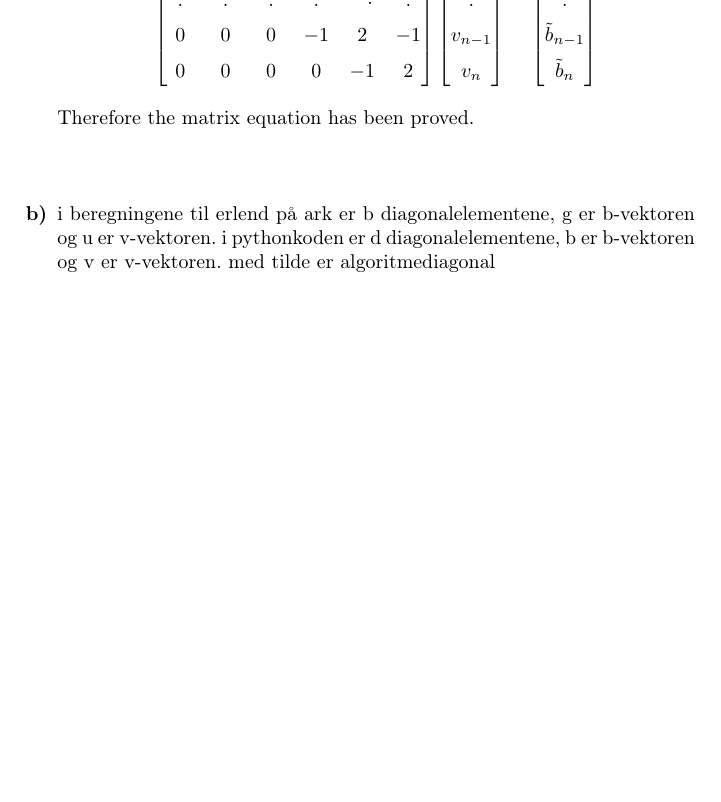
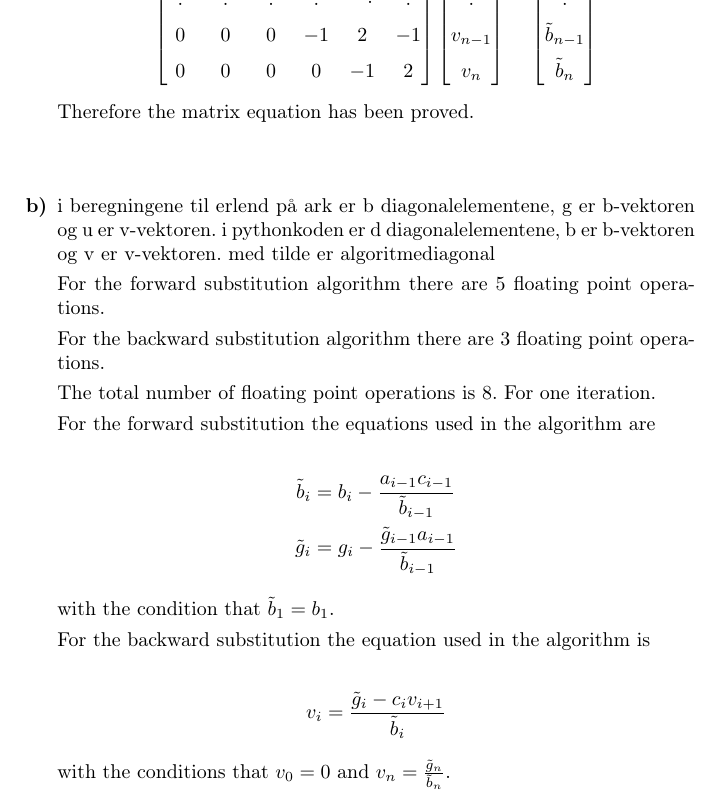
Before and after one commit to Erikbgram/Fys3150, a LaTeX document (Project 1/project1_uke35.tex): part of page 2 of 2 before the commit and part of page 2 of 3 after it, cut so that both start at the same text, the shorter picture padded with empty space. Compiled offline with pdfLaTeX.

Commit message:
Skrevet inn mer på b)

```diff
--- a/Project 1/project1_uke35.tex
+++ b/Project 1/project1_uke35.tex
@@ -106,6 +106,29 @@
 
       i beregningene til erlend på ark er b diagonalelementene, g er b-vektoren og u er v-vektoren. i pythonkoden er d diagonalelementene, b er b-vektoren og v er v-vektoren. med tilde er algoritmediagonal
 
+      For the forward substitution algorithm there are 5 floating point operations.
+
+      For the backward substitution algorithm there are 3 floating point operations.
+
+      The total number of floating point operations is 8. For one iteration.
+
+      For the forward substitution the equations used in the algorithm are
+
+      \begin{align*}
+          \tilde{b}_i &= b_i - \frac{a_{i-1} c_{i-1}}{\tilde{b} _{i-1}} \\
+          \tilde{g}_i &= g_i - \frac{\tilde{g}_{i-1} a_{i-1}}{\tilde{b}_{i-1}}
+      \end{align*}
+
+      with the condition that $\tilde{b}_1 = b_1$.
+
+      For the backward substitution the equation used in the algorithm is
+
+      \begin{align*}
+          v_i &= \frac{\tilde{g}_i - c_i v_{i+1}}{\tilde{b}_i}
+      \end{align*}
+
+      with the conditions that $v_0 = 0$ and $v_n = \frac{\tilde{g}_n}{\tilde{b}_n}$.
+
 
 
 
```
Also changed, not shown: Project 1/project1_uke35.pdf.
